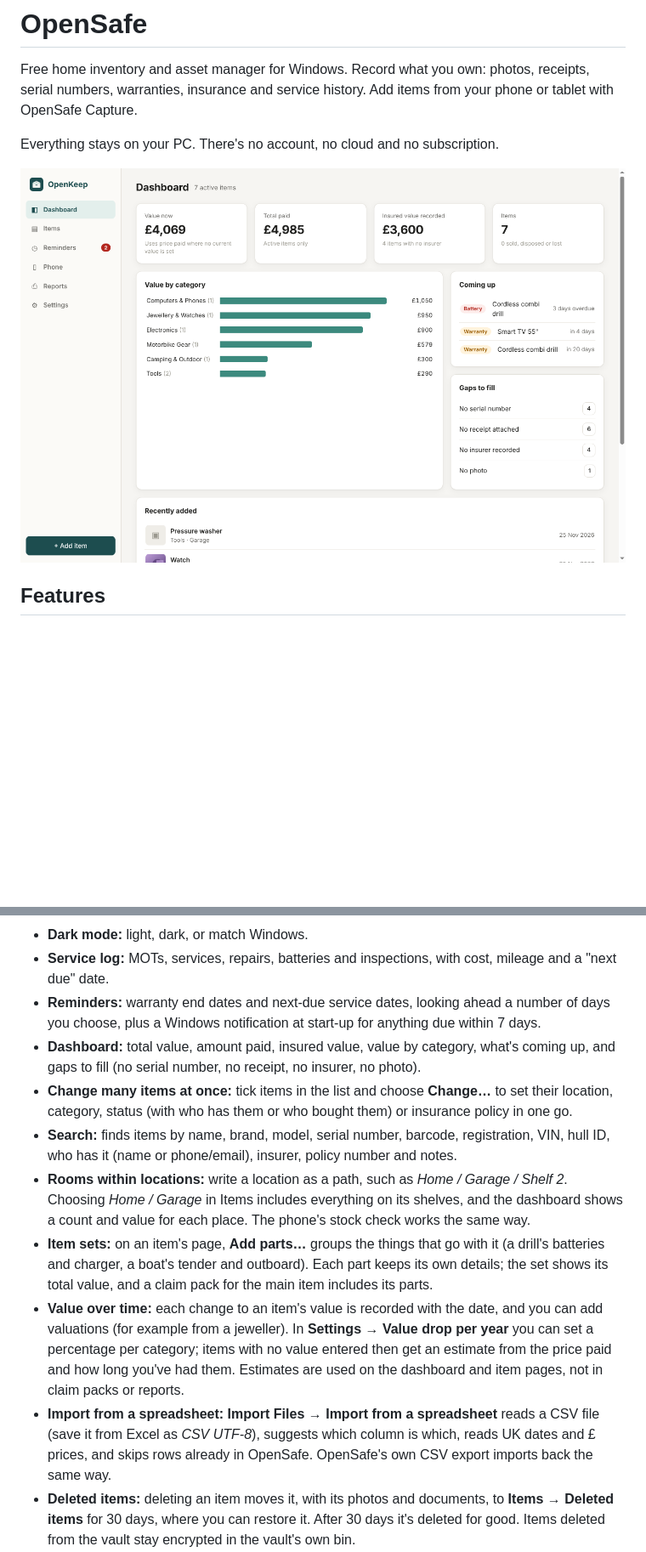
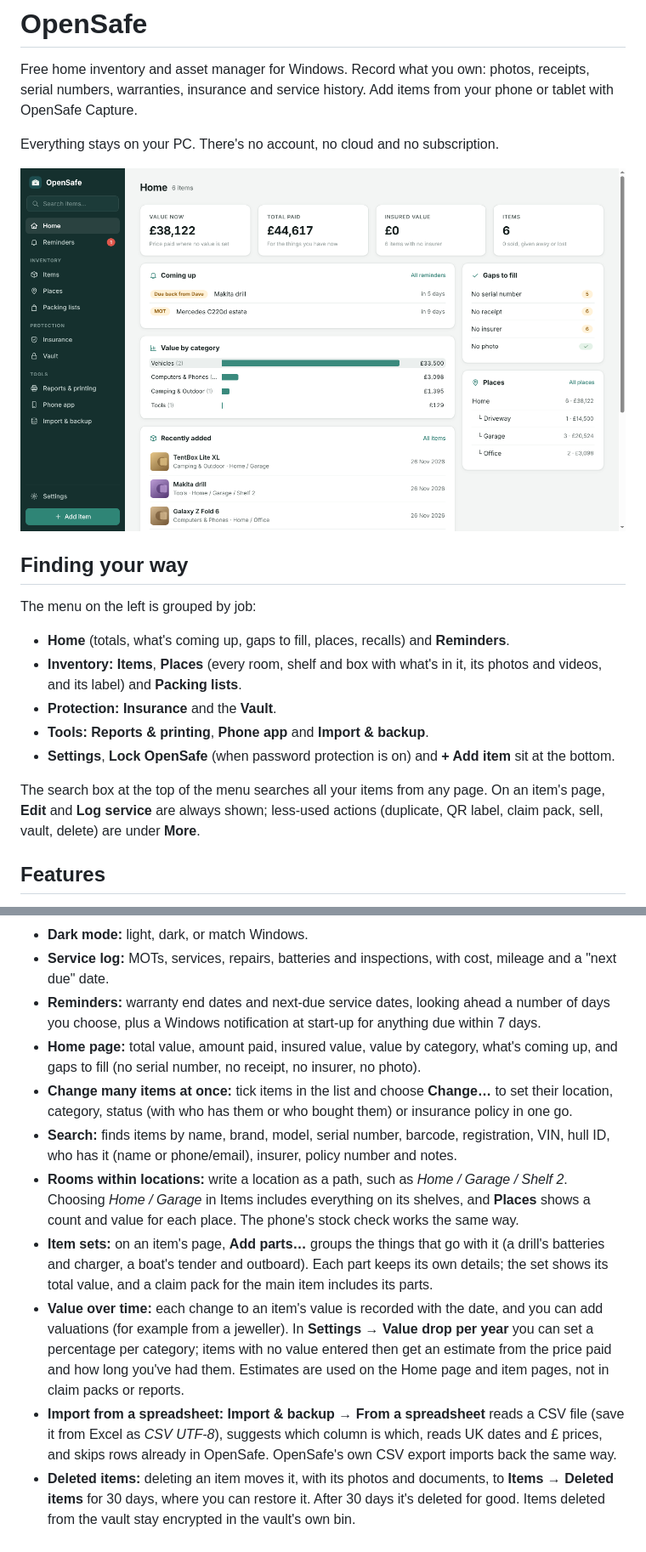
Before and after one commit to guestymark-SPR/OpenSafe, a Markdown page: README.md, 2 parts joined by grey strips. Shown at 85% size. Drawn GitHub-style; pictures changed too: docs/dashboard.png; blank space fills up the shorter version.

```diff
--- a/README.md
+++ b/README.md
@@ -4,7 +4,19 @@ Free home inventory and asset manager for Windows. Record what you own: photos,
 
 Everything stays on your PC. There's no account, no cloud and no subscription.
 
-![Dashboard](docs/dashboard.png)
+![Home page](docs/dashboard.png)
+
+## Finding your way
+
+The menu on the left is grouped by job:
+
+- **Home** (totals, what's coming up, gaps to fill, places, recalls) and **Reminders**.
+- **Inventory:** **Items**, **Places** (every room, shelf and box with what's in it, its photos and videos, and its label) and **Packing lists**.
+- **Protection:** **Insurance** and the **Vault**.
+- **Tools:** **Reports & printing**, **Phone app** and **Import & backup**.
+- **Settings**, **Lock OpenSafe** (when password protection is on) and **+ Add item** sit at the bottom.
+
+The search box at the top of the menu searches all your items from any page. On an item's page, **Edit** and **Log service** are always shown; less-used actions (duplicate, QR label, claim pack, sell, vault, delete) are under **More**.
 
 ## Features
 
@@ -17,13 +29,13 @@ Everything stays on your PC. There's no account, no cloud and no subscription.
 - **Dark mode:** light, dark, or match Windows.
 - **Service log:** MOTs, services, repairs, batteries and inspections, with cost, mileage and a "next due" date.
 - **Reminders:** warranty end dates and next-due service dates, looking ahead a number of days you choose, plus a Windows notification at start-up for anything due within 7 days.
-- **Dashboard:** total value, amount paid, insured value, value by category, what's coming up, and gaps to fill (no serial number, no receipt, no insurer, no photo).
+- **Home page:** total value, amount paid, insured value, value by category, what's coming up, and gaps to fill (no serial number, no receipt, no insurer, no photo).
 - **Change many items at once:** tick items in the list and choose **Change…** to set their location, category, status (with who has them or who bought them) or insurance policy in one go.
 - **Search:** finds items by name, brand, model, serial number, barcode, registration, VIN, hull ID, who has it (name or phone/email), insurer, policy number and notes.
-- **Rooms within locations:** write a location as a path, such as *Home / Garage / Shelf 2*. Choosing *Home / Garage* in Items includes everything on its shelves, and the dashboard shows a count and value for each place. The phone's stock check works the same way.
+- **Rooms within locations:** write a location as a path, such as *Home / Garage / Shelf 2*. Choosing *Home / Garage* in Items includes everything on its shelves, and **Places** shows a count and value for each place. The phone's stock check works the same way.
 - **Item sets:** on an item's page, **Add parts…** groups the things that go with it (a drill's batteries and charger, a boat's tender and outboard). Each part keeps its own details; the set shows its total value, and a claim pack for the main item includes its parts.
-- **Value over time:** each change to an item's value is recorded with the date, and you can add valuations (for example from a jeweller). In **Settings → Value drop per year** you can set a percentage per category; items with no value entered then get an estimate from the price paid and how long you've had them. Estimates are used on the dashboard and item pages, not in claim packs or reports.
-- **Import from a spreadsheet:** **Import Files → Import from a spreadsheet** reads a CSV file (save it from Excel as *CSV UTF-8*), suggests which column is which, reads UK dates and £ prices, and skips rows already in OpenSafe. OpenSafe's own CSV export imports back the same way.
+- **Value over time:** each change to an item's value is recorded with the date, and you can add valuations (for example from a jeweller). In **Settings → Value drop per year** you can set a percentage per category; items with no value entered then get an estimate from the price paid and how long you've had them. Estimates are used on the Home page and item pages, not in claim packs or reports.
+- **Import from a spreadsheet:** **Import & backup → From a spreadsheet** reads a CSV file (save it from Excel as *CSV UTF-8*), suggests which column is which, reads UK dates and £ prices, and skips rows already in OpenSafe. OpenSafe's own CSV export imports back the same way.
 - **Deleted items:** deleting an item moves it, with its photos and documents, to **Items → Deleted items** for 30 days, where you can restore it. After 30 days it's deleted for good. Items deleted from the vault stay encrypted in the vault's own bin.
 - **Grab list:** tick **On the grab list** for the things to save first in a fire or flood (or use **Change…** on several). **Reports → Grab list** prints one page sorted by room, and the phone's **My inventory** has a **🚨 Grab list** filter that works offline.
 - **Web page link:** save the product page, manual or shop for an item and open it with one click. It also shows on the phone.
```
Also changed, not shown: other parts of README.md (+9 -9 lines), 11 other files.
